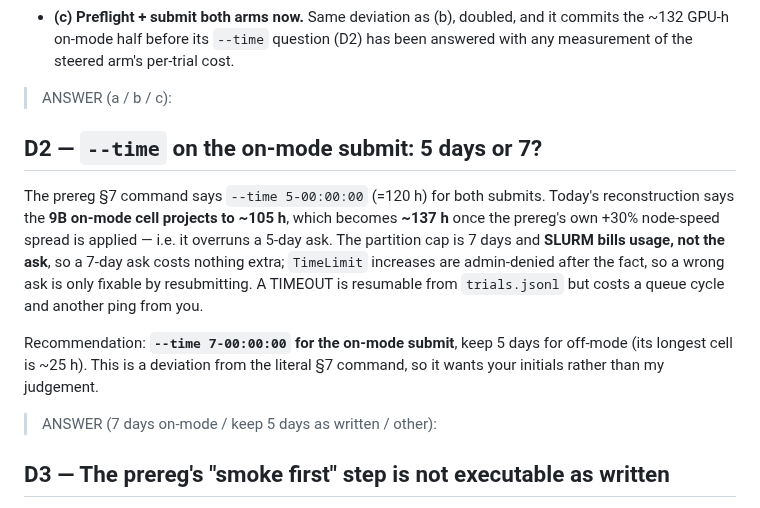
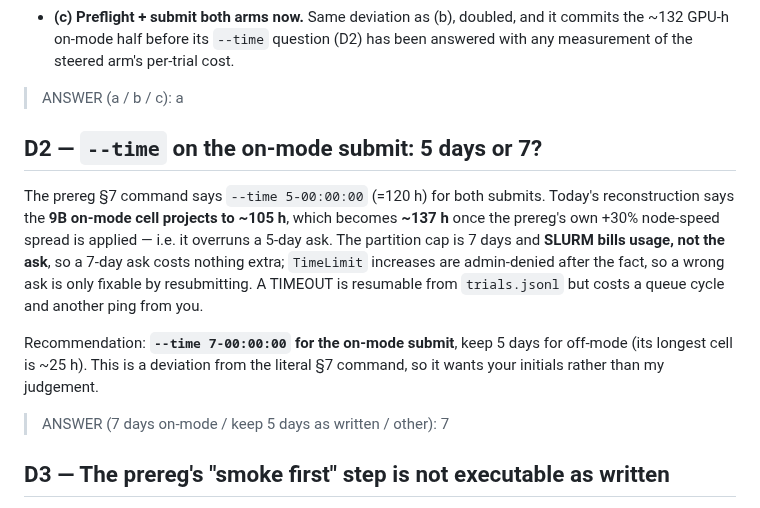
Before and after one commit to SPL-BGU/pddl-copilot-experiments, a Markdown page: development/ntster_submit_window_decisions.md, the part around one of its changes. Drawn GitHub-style.

```diff
--- a/development/ntster_submit_window_decisions.md
+++ b/development/ntster_submit_window_decisions.md
@@ -50,7 +50,7 @@ Options:
   answered with any measurement of the steered arm's per-trial cost.
 
 > ANSWER (a / b / c):
->
+> a
 
 ## D2 — `--time` on the on-mode submit: 5 days or 7?
 
@@ -67,7 +67,7 @@ Recommendation: **`--time 7-00:00:00` for the on-mode submit**, keep 5 days for
 your initials rather than my judgement.
 
 > ANSWER (7 days on-mode / keep 5 days as written / other):
->
+> 7
 
 ## D3 — The prereg's "smoke first" step is not executable as written
 
```
Also changed, not shown: other parts of development/ntster_submit_window_decisions.md (+2 -2 lines), development/ntster_h4_prereg.md (+62 -0 lines).
